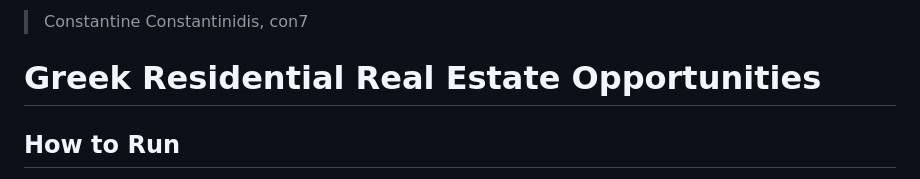
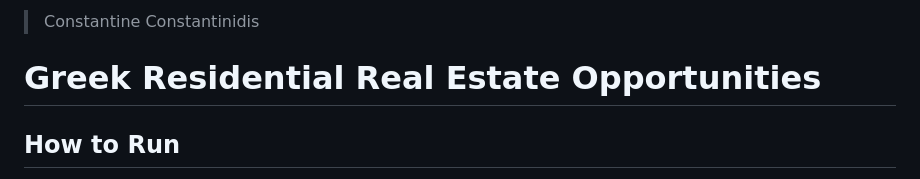
Before and after one commit to concon7/Greek-Residential-Real-Estate-Opportunities, a Markdown page: README.md, the part around the change. GitHub-like rendering.

```diff
--- a/README.md
+++ b/README.md
@@ -1,4 +1,4 @@
-> Constantine Constantinidis, con7
+> Constantine Constantinidis
 
 # **Greek Residential Real Estate Opportunities**
 
```
